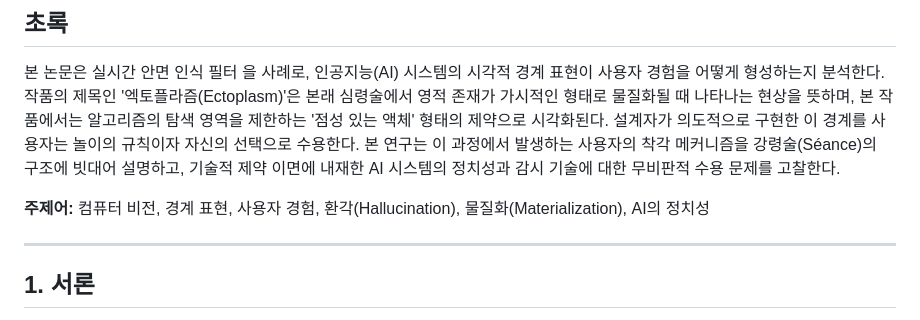
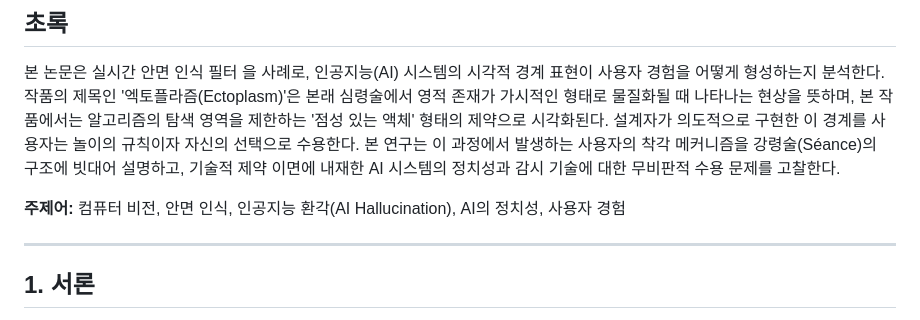
Before and after one commit to mxxnsae/mxxnsae.github.io, a Markdown page: ectoplasm_paper_final.md, the part around the change. GitHub-like rendering.

Commit message:
Update: Refine keywords for academic precision
Keywords refined:
- Remove: 경계 표현, 물질화(Materialization)
- Add: 안면 인식 (facial recognition)
- Enhance: 환각 → 인공지능 환각(AI Hallucination) - more specific
- Reorder: Prioritize core concepts

New keywords:
컴퓨터 비전, 안면 인식, 인공지능 환각(AI Hallucination), AI의 정치성, 사용자 경험

Better reflects the paper's focus on technical hallucination
and algorithmic politics rather than boundary as abstract concept.

Co-Authored-By: Claude Haiku 4.5 <noreply@anthropic.com>

```diff
--- a/ectoplasm_paper_final.md
+++ b/ectoplasm_paper_final.md
@@ -4,7 +4,7 @@
 
 본 논문은 실시간 안면 인식 필터 <Ectoplasm>을 사례로, 인공지능(AI) 시스템의 시각적 경계 표현이 사용자 경험을 어떻게 형성하는지 분석한다. 작품의 제목인 '엑토플라즘(Ectoplasm)'은 본래 심령술에서 영적 존재가 가시적인 형태로 물질화될 때 나타나는 현상을 뜻하며, 본 작품에서는 알고리즘의 탐색 영역을 제한하는 '점성 있는 액체' 형태의 제약으로 시각화된다. 설계자가 의도적으로 구현한 이 경계를 사용자는 놀이의 규칙이자 자신의 선택으로 수용한다. 본 연구는 이 과정에서 발생하는 사용자의 착각 메커니즘을 강령술(Séance)의 구조에 빗대어 설명하고, 기술적 제약 이면에 내재한 AI 시스템의 정치성과 감시 기술에 대한 무비판적 수용 문제를 고찰한다.
 
-**주제어:** 컴퓨터 비전, 경계 표현, 사용자 경험, 환각(Hallucination), 물질화(Materialization), AI의 정치성
+**주제어:** 컴퓨터 비전, 안면 인식, 인공지능 환각(AI Hallucination), AI의 정치성, 사용자 경험
 
 ---
 
```
